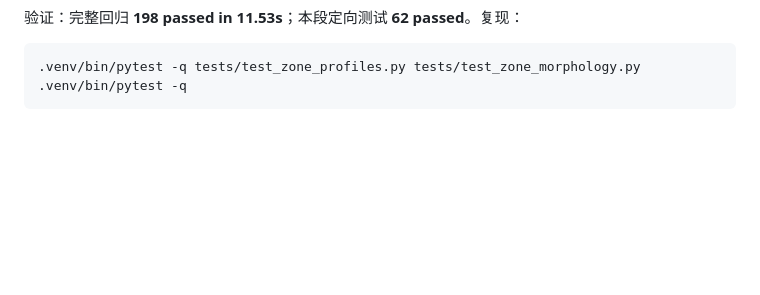
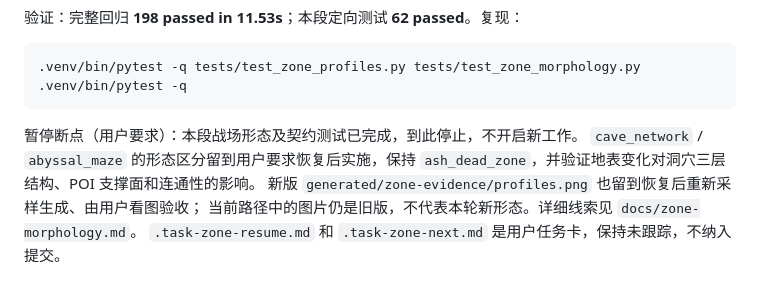
Before and after one commit to Kizunad/BongWorldGen, a Markdown page: docs/zone-implementation.md, the part around the change. Rendered like a GitHub page; blank space fills up the shorter version.

Commit message:
记录区域形态实现的暂停断点

````diff
--- a/docs/zone-implementation.md
+++ b/docs/zone-implementation.md
@@ -464,3 +464,10 @@ MPLCONFIGDIR="$PWD/generated/.mplcache" python3 tools/plot_zone_overview.py \
 .venv/bin/pytest -q tests/test_zone_profiles.py tests/test_zone_morphology.py
 .venv/bin/pytest -q
 ```
+
+暂停断点（用户要求）：本段战场形态及契约测试已完成，到此停止，不开启新工作。
+`cave_network` / `abyssal_maze` 的形态区分留到用户要求恢复后实施，保持
+`ash_dead_zone`，并验证地表变化对洞穴三层结构、POI 支撑面和连通性的影响。
+新版 `generated/zone-evidence/profiles.png` 也留到恢复后重新采样生成、由用户看图验收；
+当前路径中的图片仍是旧版，不代表本轮新形态。详细线索见 `docs/zone-morphology.md`。
+`.task-zone-resume.md` 和 `.task-zone-next.md` 是用户任务卡，保持未跟踪，不纳入提交。
````
